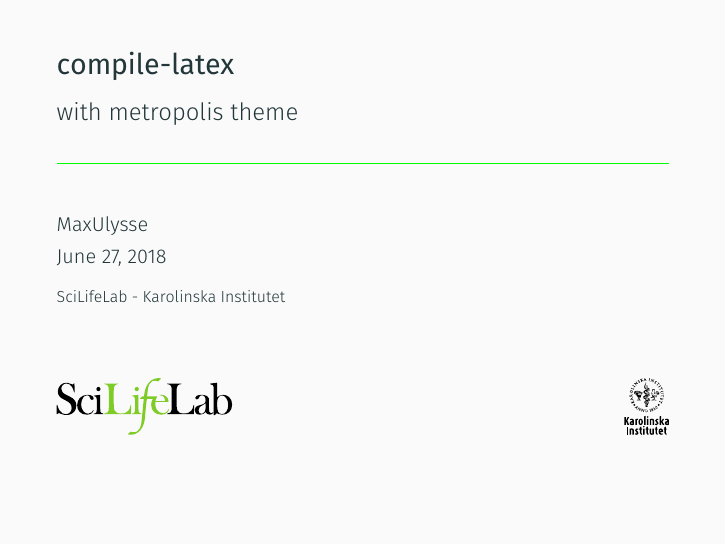
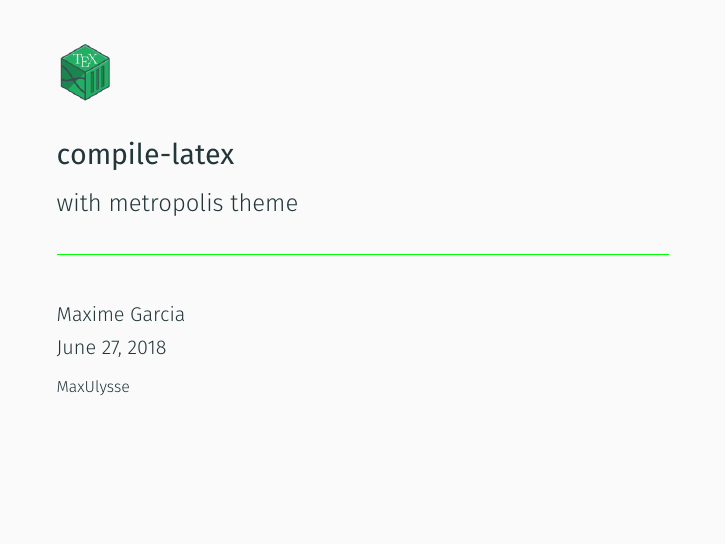
Before and after one commit to maxulysse/compile-latex, LaTeX slides (sample.tex): page 1 of 10. Compiled offline with XeLaTeX.

Commit message:
update to version 2.1

```diff
--- a/sample.tex
+++ b/sample.tex
@@ -29,12 +29,9 @@
 % Color the progress bar
 \setbeamercolor{progress bar}{fg=green,bg=white}
 
-\author{MaxUlysse}
+\author{Maxime Garcia}
+\date{\today}
+\institute{MaxUlysse}
+\subtitle{with metropolis theme}
 \title{compile-latex}
-\subtitle{with metropolis theme}
-\institute{
-  SciLifeLab - Karolinska Institutet\\
-  % Don't forget logos
-  \vfill
-  \includegraphics[height=1cm]{pictures/SciLifeLab}
-  \hfill
+\titlegraphic{\includegraphics[height=1cm]{pictures/compile-latex_logo}}
```
Also changed, not shown: .travis.yml (+9 -4 lines), README.md, pictures/compile-latex_logo.png (added), pictures/compile-latex_logo.svg (added), sample.tex (4 more changed lines), 4 other files.
